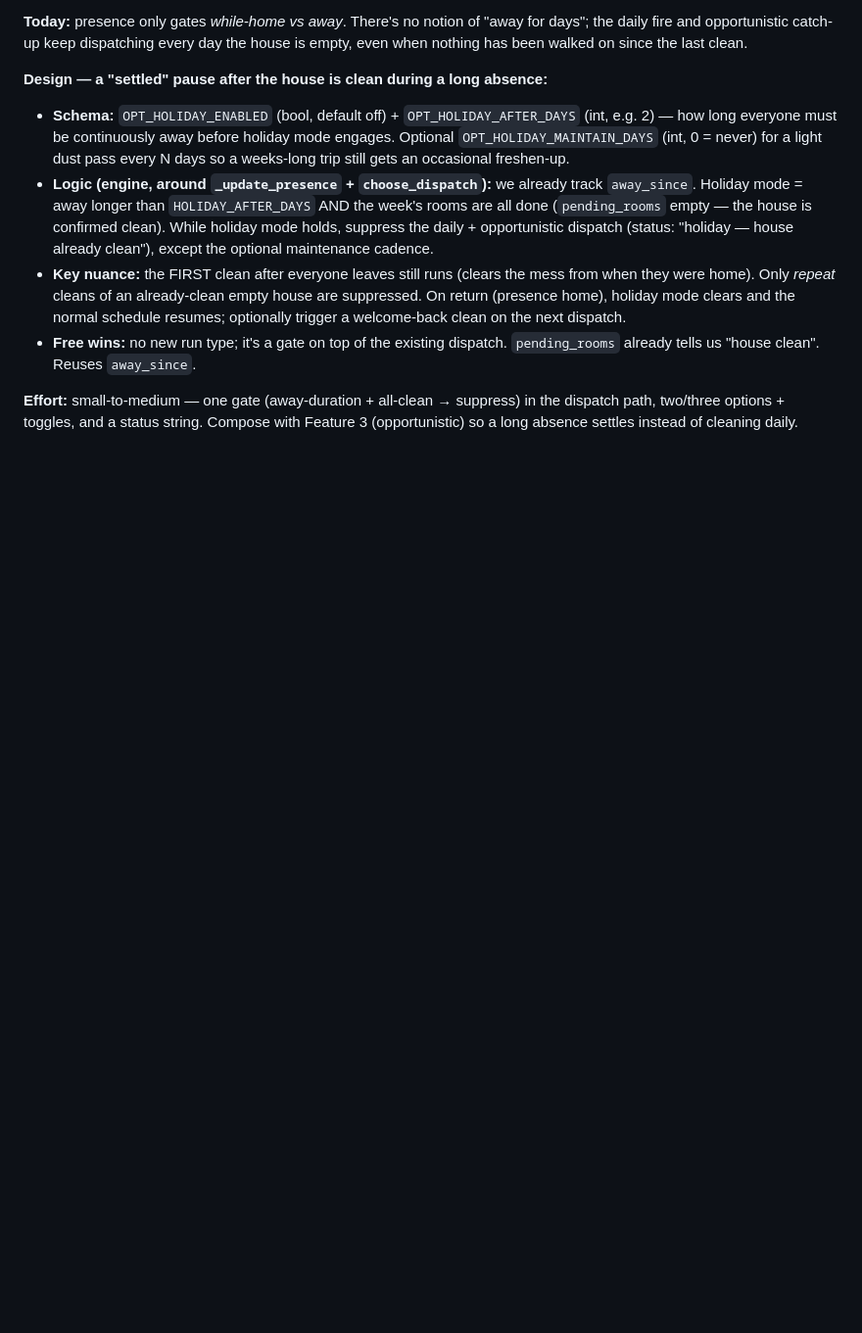
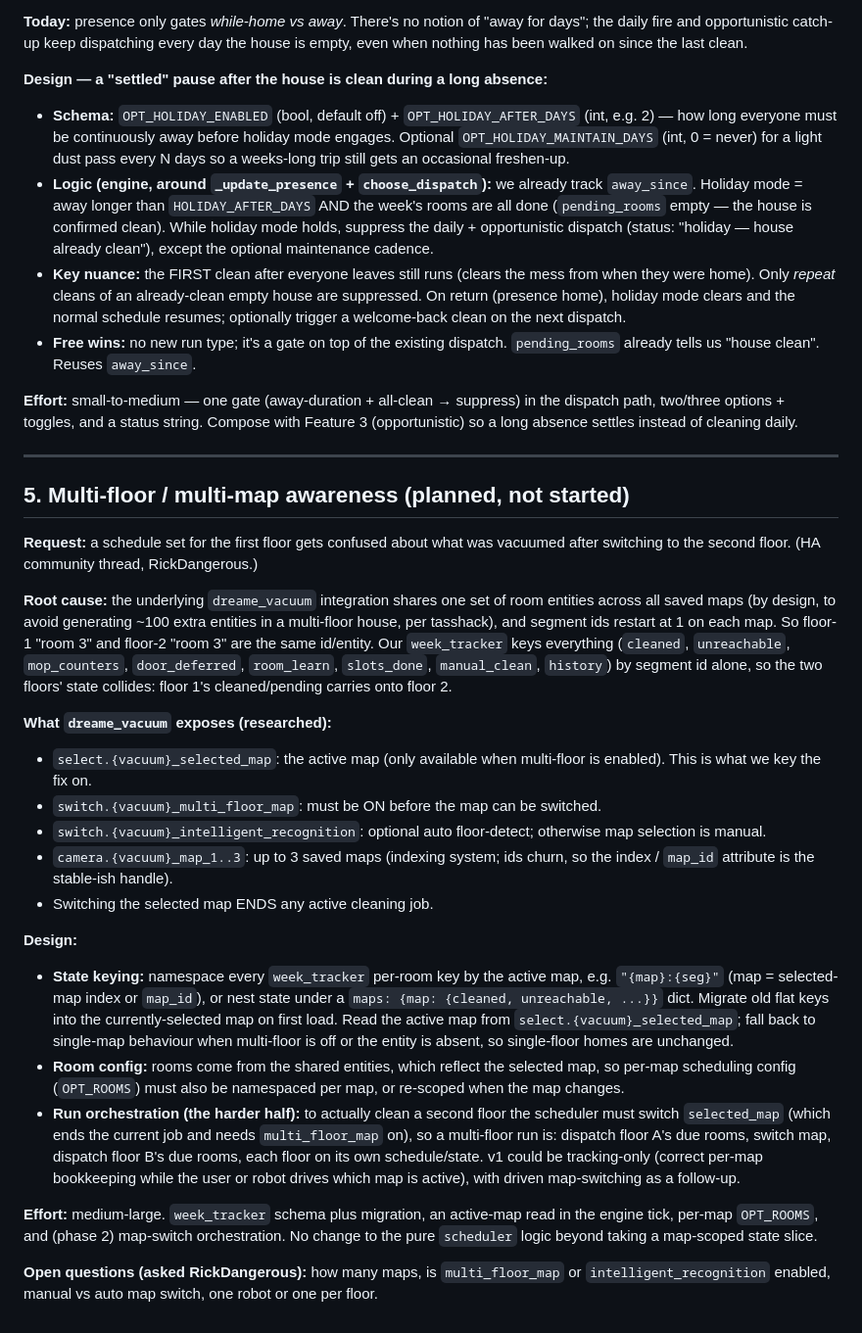
Before and after one commit to botts7/dreame-scheduler, a Markdown page: docs/ROADMAP.md, the part around the change. Shown at 98% size. Rendered like a GitHub page; blank space fills up the shorter version.

Commit message:
docs(roadmap): add multi-floor / multi-map awareness (RickDangerous report + dreame_vacuum research)
Co-Authored-By: Claude Opus 4.8 <noreply@anthropic.com>

```diff
--- a/docs/ROADMAP.md
+++ b/docs/ROADMAP.md
@@ -171,3 +171,53 @@ the house is empty, even when nothing has been walked on since the last clean.
 **Effort:** small-to-medium — one gate (away-duration + all-clean → suppress) in
 the dispatch path, two/three options + toggles, and a status string. Compose with
 Feature 3 (opportunistic) so a long absence settles instead of cleaning daily.
+
+---
+
+## 5. Multi-floor / multi-map awareness (planned, not started)
+
+**Request:** a schedule set for the first floor gets confused about what was
+vacuumed after switching to the second floor. (HA community thread, RickDangerous.)
+
+**Root cause:** the underlying `dreame_vacuum` integration shares one set of room
+entities across all saved maps (by design, to avoid generating ~100 extra entities
+in a multi-floor house, per tasshack), and segment ids restart at 1 on each map.
+So floor-1 "room 3" and floor-2 "room 3" are the same id/entity. Our `week_tracker`
+keys everything (`cleaned`, `unreachable`, `mop_counters`, `door_deferred`,
+`room_learn`, `slots_done`, `manual_clean`, `history`) by segment id alone, so the
+two floors' state collides: floor 1's cleaned/pending carries onto floor 2.
+
+**What `dreame_vacuum` exposes (researched):**
+- `select.{vacuum}_selected_map`: the active map (only available when multi-floor
+  is enabled). This is what we key the fix on.
+- `switch.{vacuum}_multi_floor_map`: must be ON before the map can be switched.
+- `switch.{vacuum}_intelligent_recognition`: optional auto floor-detect; otherwise
+  map selection is manual.
+- `camera.{vacuum}_map_1..3`: up to 3 saved maps (indexing system; ids churn, so the
+  index / `map_id` attribute is the stable-ish handle).
+- Switching the selected map ENDS any active cleaning job.
+
+**Design:**
+- **State keying:** namespace every `week_tracker` per-room key by the active map,
+  e.g. `"{map}:{seg}"` (map = selected-map index or `map_id`), or nest state under a
+  `maps: {map: {cleaned, unreachable, ...}}` dict. Migrate old flat keys into the
+  currently-selected map on first load. Read the active map from
+  `select.{vacuum}_selected_map`; fall back to single-map behaviour when multi-floor
+  is off or the entity is absent, so single-floor homes are unchanged.
+- **Room config:** rooms come from the shared entities, which reflect the selected
+  map, so per-map scheduling config (`OPT_ROOMS`) must also be namespaced per map,
+  or re-scoped when the map changes.
+- **Run orchestration (the harder half):** to actually clean a second floor the
+  scheduler must switch `selected_map` (which ends the current job and needs
+  `multi_floor_map` on), so a multi-floor run is: dispatch floor A's due rooms,
+  switch map, dispatch floor B's due rooms, each floor on its own schedule/state.
+  v1 could be tracking-only (correct per-map bookkeeping while the user or robot
+  drives which map is active), with driven map-switching as a follow-up.
+
+**Effort:** medium-large. `week_tracker` schema plus migration, an active-map read
+in the engine tick, per-map `OPT_ROOMS`, and (phase 2) map-switch orchestration. No
+change to the pure `scheduler` logic beyond taking a map-scoped state slice.
+
+**Open questions (asked RickDangerous):** how many maps, is `multi_floor_map` or
+`intelligent_recognition` enabled, manual vs auto map switch, one robot or one per
+floor.
```
